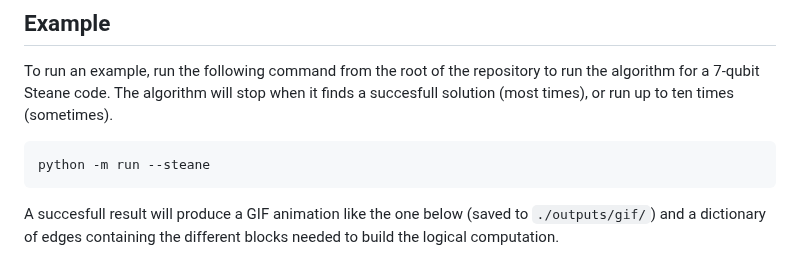
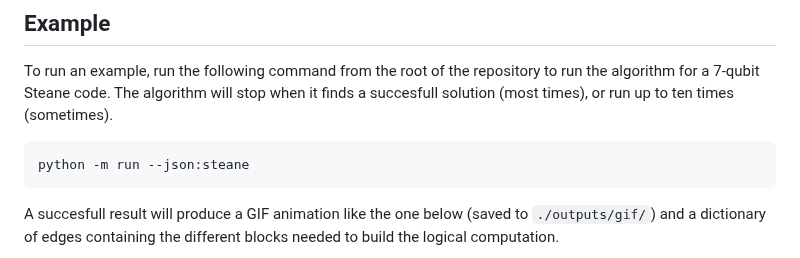
Before and after one commit to tqec/topologiq, a Markdown page: README.md, the part around the change. Rendered like a GitHub page.

````diff
--- a/README.md
+++ b/README.md
@@ -9,7 +9,7 @@ A family of algorithms (ok, there's currently *one* full algorithm, but it is a
 To run an example, run the following command from the root of the repository to run the algorithm for a 7-qubit Steane code. The algorithm will stop when it finds a succesfull solution (most times), or run up to ten times (sometimes).
 
 ```
-python -m run --steane
+python -m run --json:steane
 ```
 
 A succesfull result will produce a GIF animation like the one below (saved to `./outputs/gif/`) and a dictionary of edges containing the different blocks needed to build the logical computation.
````
Also changed, not shown: assets/media/cnot.gif (added), assets/media/steane.gif (renamed from assets/media/steane_sota.gif), assets/media/steane_v0.gif (deleted), 10 other files.
